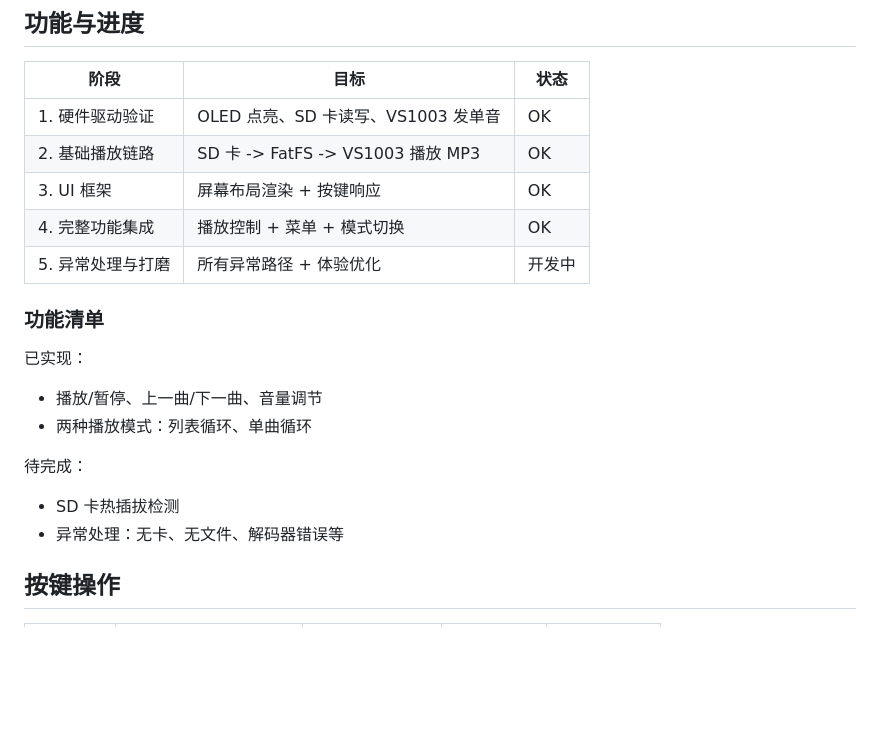
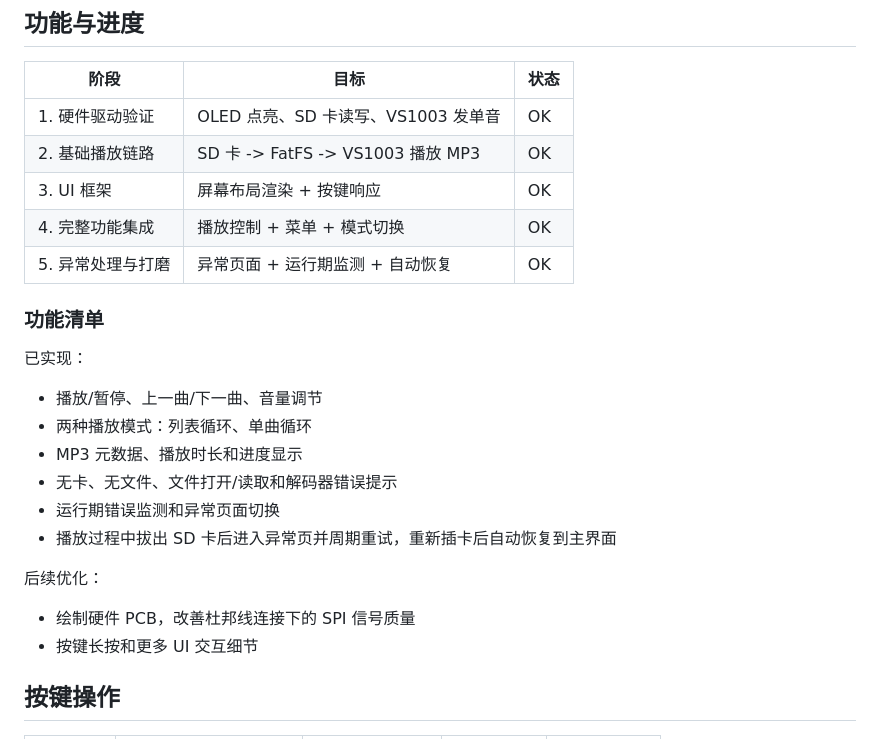
Before and after one commit to leejkee/MiniAudioPlayerST, a Markdown page: README.md, the part around one of its changes. Rendered like a GitHub page; blank space fills up the shorter version.

```diff
--- a/README.md
+++ b/README.md
@@ -26,7 +26,7 @@
 | 2. 基础播放链路 | SD 卡 -> FatFS -> VS1003 播放 MP3 | OK |
 | 3. UI 框架 | 屏幕布局渲染 + 按键响应 | OK |
 | 4. 完整功能集成 | 播放控制 + 菜单 + 模式切换 | OK |
-| 5. 异常处理与打磨 | 所有异常路径 + 体验优化 | 开发中 |
+| 5. 异常处理与打磨 | 异常页面 + 运行期监测 + 自动恢复 | OK |
 
 ### 功能清单
 
@@ -34,11 +34,15 @@
 
 - 播放/暂停、上一曲/下一曲、音量调节
 - 两种播放模式：列表循环、单曲循环
+- MP3 元数据、播放时长和进度显示
+- 无卡、无文件、文件打开/读取和解码器错误提示
+- 运行期错误监测和异常页面切换
+- 播放过程中拔出 SD 卡后进入异常页并周期重试，重新插卡后自动恢复到主界面
 
-待完成：
+后续优化：
 
-- SD 卡热插拔检测
-- 异常处理：无卡、无文件、解码器错误等
+- 绘制硬件 PCB，改善杜邦线连接下的 SPI 信号质量
+- 按键长按和更多 UI 交互细节
 
 ## 按键操作
 
```
Also changed, not shown: other parts of README.md (+71 -16 lines).
